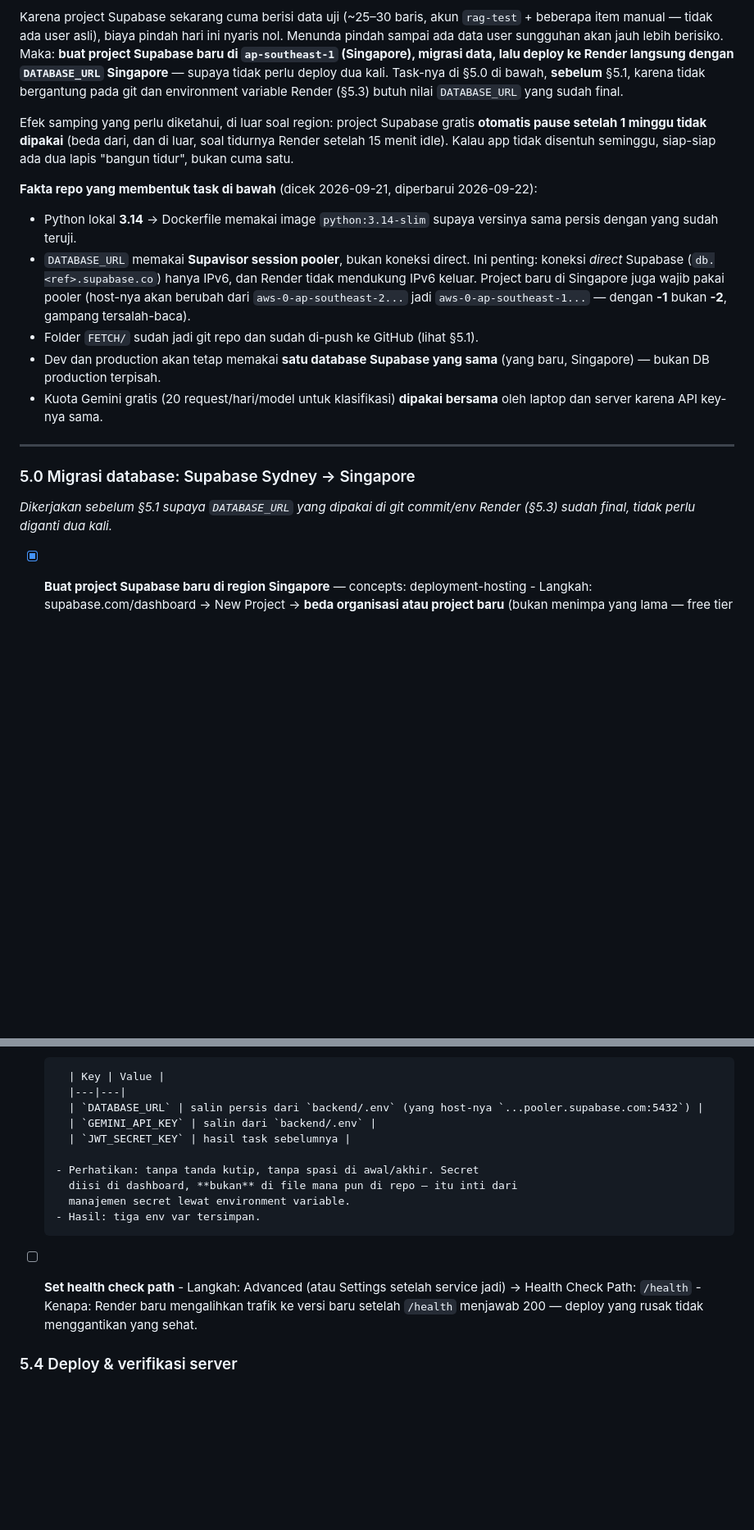
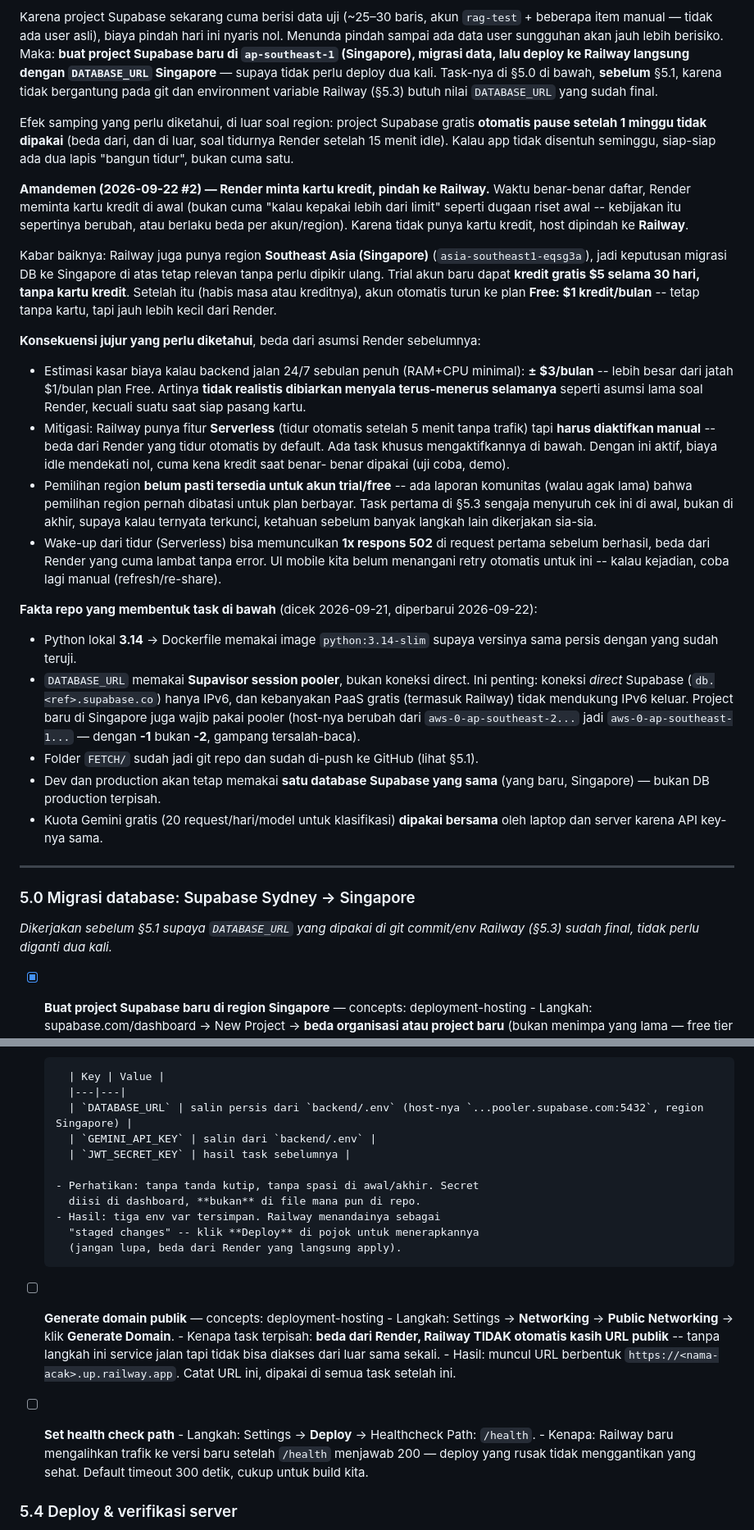
Before and after one commit to abidayn/fetch, a Markdown page: docs/plan.md, 2 parts joined by grey strips. Shown at 82% size. Rendered like a GitHub page; blank space fills up the shorter version.

```diff
--- a/docs/plan.md
+++ b/docs/plan.md
@@ -403,9 +403,9 @@ Karena project Supabase sekarang cuma berisi data uji (~25–30 baris, akun
 `rag-test` + beberapa item manual — tidak ada user asli), biaya pindah hari
 ini nyaris nol. Menunda pindah sampai ada data user sungguhan akan jauh lebih
 berisiko. Maka: **buat project Supabase baru di `ap-southeast-1` (Singapore),
-migrasi data, lalu deploy ke Render langsung dengan `DATABASE_URL` Singapore**
+migrasi data, lalu deploy ke Railway langsung dengan `DATABASE_URL` Singapore**
 — supaya tidak perlu deploy dua kali. Task-nya di §5.0 di bawah, **sebelum**
-§5.1, karena tidak bergantung pada git dan environment variable Render (§5.3)
+§5.1, karena tidak bergantung pada git dan environment variable Railway (§5.3)
 butuh nilai `DATABASE_URL` yang sudah final.
 
 Efek samping yang perlu diketahui, di luar soal region: project Supabase
@@ -413,14 +413,48 @@ gratis **otomatis pause setelah 1 minggu tidak dipakai** (beda dari, dan di
 luar, soal tidurnya Render setelah 15 menit idle). Kalau app tidak disentuh
 seminggu, siap-siap ada dua lapis "bangun tidur", bukan cuma satu.
 
+**Amandemen (2026-09-22 #2) — Render minta kartu kredit, pindah ke Railway.**
+Waktu benar-benar daftar, Render meminta kartu kredit di awal (bukan cuma
+"kalau kepakai lebih dari limit" seperti dugaan riset awal -- kebijakan itu
+sepertinya berubah, atau berlaku beda per akun/region). Karena tidak punya
+kartu kredit, host dipindah ke **Railway**.
+
+Kabar baiknya: Railway juga punya region **Southeast Asia (Singapore)**
+(`asia-southeast1-eqsg3a`), jadi keputusan migrasi DB ke Singapore di atas
+tetap relevan tanpa perlu dipikir ulang. Trial akun baru dapat **kredit
+gratis $5 selama 30 hari, tanpa kartu kredit**. Setelah itu (habis masa atau
+kreditnya), akun otomatis turun ke plan **Free: $1 kredit/bulan** -- tetap
+tanpa kartu, tapi jauh lebih kecil dari Render.
+
+**Konsekuensi jujur yang perlu diketahui**, beda dari asumsi Render sebelumnya:
+- Estimasi kasar biaya kalau backend jalan 24/7 sebulan penuh (RAM+CPU
+  minimal): **± $3/bulan** -- lebih besar dari jatah $1/bulan plan Free.
+  Artinya **tidak realistis dibiarkan menyala terus-menerus selamanya**
+  seperti asumsi lama soal Render, kecuali suatu saat siap pasang kartu.
+- Mitigasi: Railway punya fitur **Serverless** (tidur otomatis setelah 5
+  menit tanpa trafik) tapi **harus diaktifkan manual** -- beda dari Render
+  yang tidur otomatis by default. Ada task khusus mengaktifkannya di bawah.
+  Dengan ini aktif, biaya idle mendekati nol, cuma kena kredit saat benar-
+  benar dipakai (uji coba, demo).
+- Pemilihan region **belum pasti tersedia untuk akun trial/free** -- ada
+  laporan komunitas (walau agak lama) bahwa pemilihan region pernah dibatasi
+  untuk plan berbayar. Task pertama di §5.3 sengaja menyuruh cek ini di
+  awal, bukan di akhir, supaya kalau ternyata terkunci, ketahuan sebelum
+  banyak langkah lain dikerjakan sia-sia.
+- Wake-up dari tidur (Serverless) bisa memunculkan **1x respons 502** di
+  request pertama sebelum berhasil, beda dari Render yang cuma lambat tanpa
+  error. UI mobile kita belum menangani retry otomatis untuk ini -- kalau
+  kejadian, coba lagi manual (refresh/re-share).
+
 **Fakta repo yang membentuk task di bawah** (dicek 2026-09-21, diperbarui 2026-09-22):
 - Python lokal **3.14** → Dockerfile memakai image `python:3.14-slim` supaya
   versinya sama persis dengan yang sudah teruji.
 - `DATABASE_URL` memakai **Supavisor session pooler**, bukan koneksi direct.
   Ini penting: koneksi *direct* Supabase (`db.<ref>.supabase.co`) hanya IPv6,
-  dan Render tidak mendukung IPv6 keluar. Project baru di Singapore juga wajib
-  pakai pooler (host-nya akan berubah dari `aws-0-ap-southeast-2...` jadi
-  `aws-0-ap-southeast-1...` — dengan **-1** bukan **-2**, gampang tersalah-baca).
+  dan kebanyakan PaaS gratis (termasuk Railway) tidak mendukung IPv6 keluar.
+  Project baru di Singapore juga wajib pakai pooler (host-nya berubah dari
+  `aws-0-ap-southeast-2...` jadi `aws-0-ap-southeast-1...` — dengan **-1**
+  bukan **-2**, gampang tersalah-baca).
 - Folder `FETCH/` sudah jadi git repo dan sudah di-push ke GitHub (lihat §5.1).
 - Dev dan production akan tetap memakai **satu database Supabase yang sama**
   (yang baru, Singapore) — bukan DB production terpisah.
@@ -432,7 +466,7 @@ seminggu, siap-siap ada dua lapis "bangun tidur", bukan cuma satu.
 ### 5.0 Migrasi database: Supabase Sydney → Singapore
 
 *Dikerjakan sebelum §5.1 supaya `DATABASE_URL` yang dipakai di git commit/env
-Render (§5.3) sudah final, tidak perlu diganti dua kali.*
+Railway (§5.3) sudah final, tidak perlu diganti dua kali.*
 
 - [x] **Buat project Supabase baru di region Singapore**
       — concepts: deployment-hosting
@@ -784,19 +839,29 @@ sungguhan yang bocor) — cukup stop tracking mulai commit berikutnya:
 
         | Key | Value |
         |---|---|
-        | `DATABASE_URL` | salin persis dari `backend/.env` (yang host-nya `...pooler.supabase.com:5432`) |
+        | `DATABASE_URL` | salin persis dari `backend/.env` (host-nya `...pooler.supabase.com:5432`, region Singapore) |
         | `GEMINI_API_KEY` | salin dari `backend/.env` |
         | `JWT_SECRET_KEY` | hasil task sebelumnya |
 
       - Perhatikan: tanpa tanda kutip, tanpa spasi di awal/akhir. Secret
-        diisi di dashboard, **bukan** di file mana pun di repo — itu inti dari
-        manajemen secret lewat environment variable.
-      - Hasil: tiga env var tersimpan.
+        diisi di dashboard, **bukan** di file mana pun di repo.
+      - Hasil: tiga env var tersimpan. Railway menandainya sebagai
+        "staged changes" -- klik **Deploy** di pojok untuk menerapkannya
+        (jangan lupa, beda dari Render yang langsung apply).
+- [ ] **Generate domain publik**
+      — concepts: deployment-hosting
+      - Langkah: Settings → **Networking** → **Public Networking** → klik
+        **Generate Domain**.
+      - Kenapa task terpisah: **beda dari Render, Railway TIDAK otomatis
+        kasih URL publik** -- tanpa langkah ini service jalan tapi tidak
+        bisa diakses dari luar sama sekali.
+      - Hasil: muncul URL berbentuk `https://<nama-acak>.up.railway.app`.
+        Catat URL ini, dipakai di semua task setelah ini.
 - [ ] **Set health check path**
-      - Langkah: Advanced (atau Settings setelah service jadi) →
-        Health Check Path: `/health`
-      - Kenapa: Render baru mengalihkan trafik ke versi baru setelah
-        `/health` menjawab 200 — deploy yang rusak tidak menggantikan yang sehat.
+      - Langkah: Settings → **Deploy** → Healthcheck Path: `/health`.
+      - Kenapa: Railway baru mengalihkan trafik ke versi baru setelah
+        `/health` menjawab 200 — deploy yang rusak tidak menggantikan yang
+        sehat. Default timeout 300 detik, cukup untuk build kita.
 
 ### 5.4 Deploy & verifikasi server
 
```
Also changed, not shown: other parts of docs/plan.md (+82 -44 lines).
